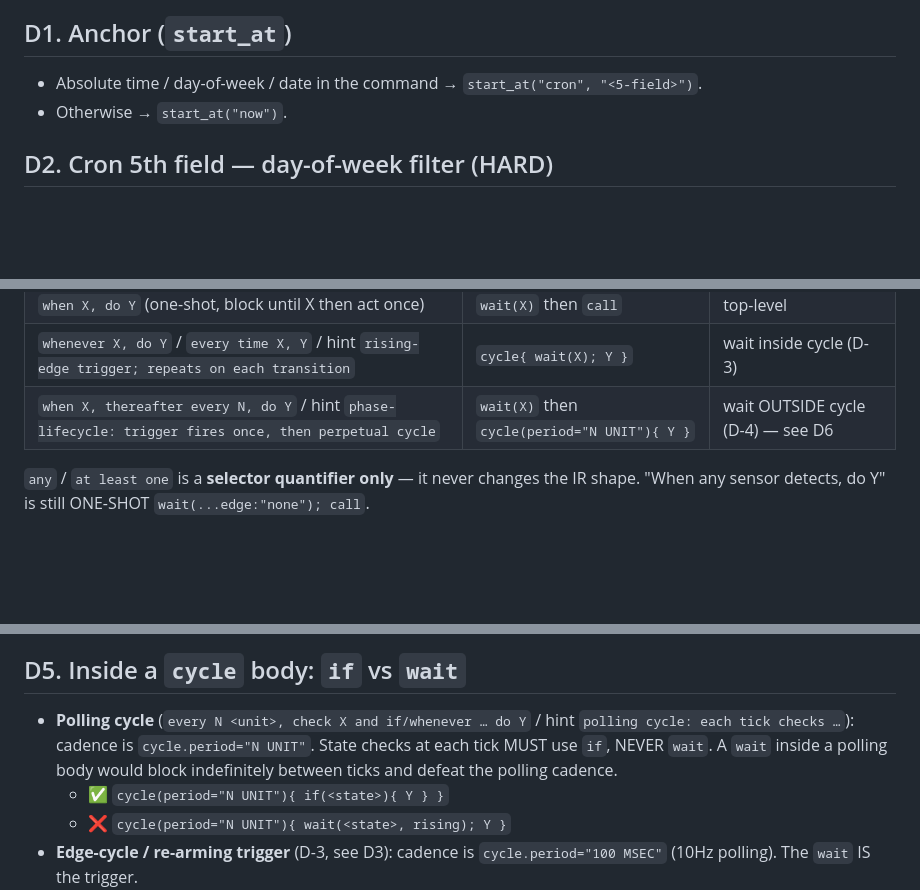
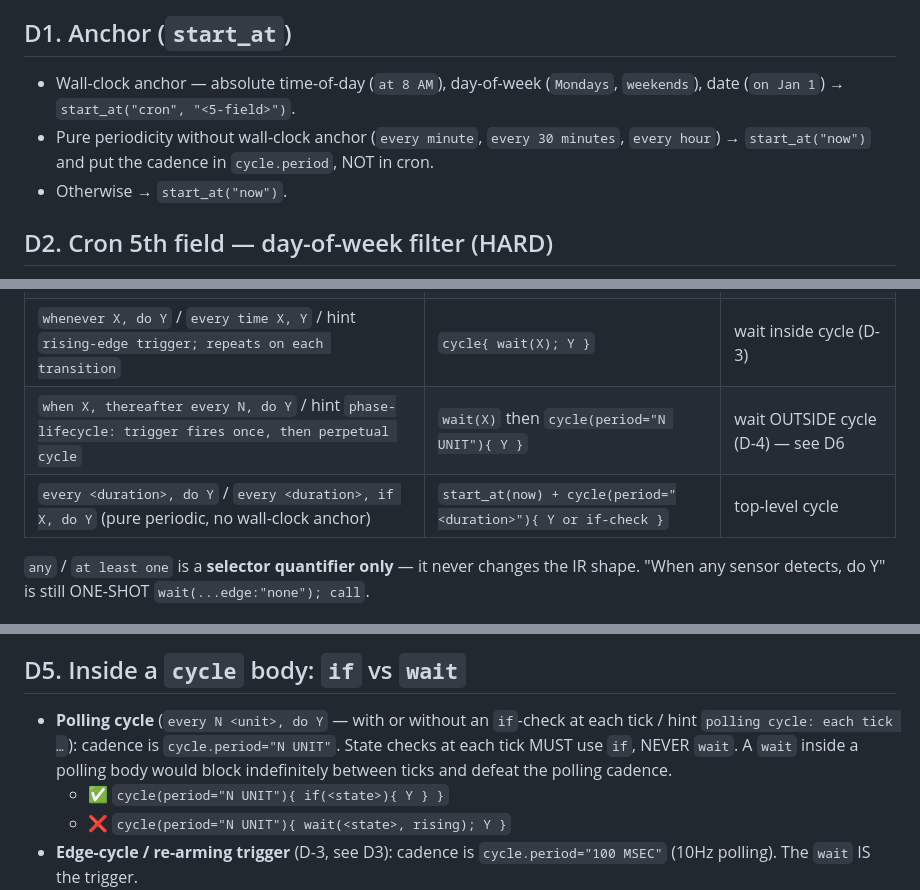
Before and after one commit to Whisoo0817/JoI, a Markdown page: paper/timeline_ir_extractor.md, 3 parts joined by grey strips. Drawn GitHub-style; blank space fills up the shorter version.

Commit message:
prompts/timeline_ir_extractor: 'every <duration>' → cycle, not cron
LLM was defaulting plain periodic NL ('every minute', 'every 30 min',
'every hour') to start_at(cron) when no wall-clock anchor is present,
sometimes with broken cron expressions ('every minute' → '0 * * * *'
which is actually hourly). Tightens 3 existing rules:

- D1: distinguish wall-clock anchor (cron) from pure periodicity (now).
- D3: add row mapping 'every <duration>, do Y' to top-level cycle.
- D5: polling-cycle definition no longer requires an if-check.

Fixes C17_2/3/8 (4 of 4 hard fails). C17_9 now functionally equivalent
(cron '0 * * * *' + if = hourly polling). Bonus: C18_5 now applies the
existing 'every N on weekends' cron-day-filter rule (D7 row 147).
Regression check on C15_1 (cron-only) / C12_1 (D-4 wait+cycle) clean.

Co-Authored-By: Claude Opus 4.7 <noreply@anthropic.com>

```diff
--- a/paper/timeline_ir_extractor.md
+++ b/paper/timeline_ir_extractor.md
@@ -61,7 +61,8 @@ Used in `cond`, `if.cond`, `wait.cond`, and read-derived `args` values.
 D-rules choose the IR SHAPE. Apply IN ORDER. Each `[Command Hints]` cue maps to the D-rule listed in parentheses below; consult D-rules first and treat hints as confirmation.
 
 ## D1. Anchor (`start_at`)
-- Absolute time / day-of-week / date in the command → `start_at("cron", "<5-field>")`.
+- Wall-clock anchor — absolute time-of-day (`at 8 AM`), day-of-week (`Mondays`, `weekends`), date (`on Jan 1`) → `start_at("cron", "<5-field>")`.
+- Pure periodicity without wall-clock anchor (`every minute`, `every 30 minutes`, `every hour`) → `start_at("now")` and put the cadence in `cycle.period`, NOT in cron.
 - Otherwise → `start_at("now")`.
 
 ## D2. Cron 5th field — day-of-week filter (HARD)
@@ -90,6 +91,7 @@ Cron has 5 fields: `minute hour day-of-month month day-of-week`. The 5th field e
 | `when X, do Y` (one-shot, block until X then act once) | `wait(X)` then `call` | top-level |
 | `whenever X, do Y` / `every time X, Y` / hint `rising-edge trigger; repeats on each transition` | `cycle{ wait(X); Y }` | wait inside cycle (D-3) |
 | `when X, thereafter every N, do Y` / hint `phase-lifecycle: trigger fires once, then perpetual cycle` | `wait(X)` then `cycle(period="N UNIT"){ Y }` | wait OUTSIDE cycle (D-4) — see D6 |
+| `every <duration>, do Y` / `every <duration>, if X, do Y` (pure periodic, no wall-clock anchor) | `start_at(now) + cycle(period="<duration>"){ Y or if-check }` | top-level cycle |
 
 `any` / `at least one` is a **selector quantifier only** — it never changes the IR shape. "When any sensor detects, do Y" is still ONE-SHOT `wait(...edge:"none"); call`.
 
@@ -102,7 +104,7 @@ Cron has 5 fields: `minute hour day-of-month month day-of-week`. The 5th field e
 NEVER decide edge from NL keywords. NEVER emit `edge:"falling"` — negate the cond instead (`cond:"X == false"`). D5/D5.5/D6 inherit this rule without restating it.
 
 ## D5. Inside a `cycle` body: `if` vs `wait`
-- **Polling cycle** (`every N <unit>, check X and if/whenever … do Y` / hint `polling cycle: each tick checks …`): cadence is `cycle.period="N UNIT"`. State checks at each tick MUST use `if`, NEVER `wait`. A `wait` inside a polling body would block indefinitely between ticks and defeat the polling cadence.
+- **Polling cycle** (`every N <unit>, do Y` — with or without an `if`-check at each tick / hint `polling cycle: each tick …`): cadence is `cycle.period="N UNIT"`. State checks at each tick MUST use `if`, NEVER `wait`. A `wait` inside a polling body would block indefinitely between ticks and defeat the polling cadence.
   - ✅ `cycle(period="N UNIT"){ if(<state>){ Y } }`
   - ❌ `cycle(period="N UNIT"){ wait(<state>, rising); Y }`
 - **Edge-cycle / re-arming trigger** (D-3, see D3): cadence is `cycle.period="100 MSEC"` (10Hz polling). The `wait` IS the trigger.
```
